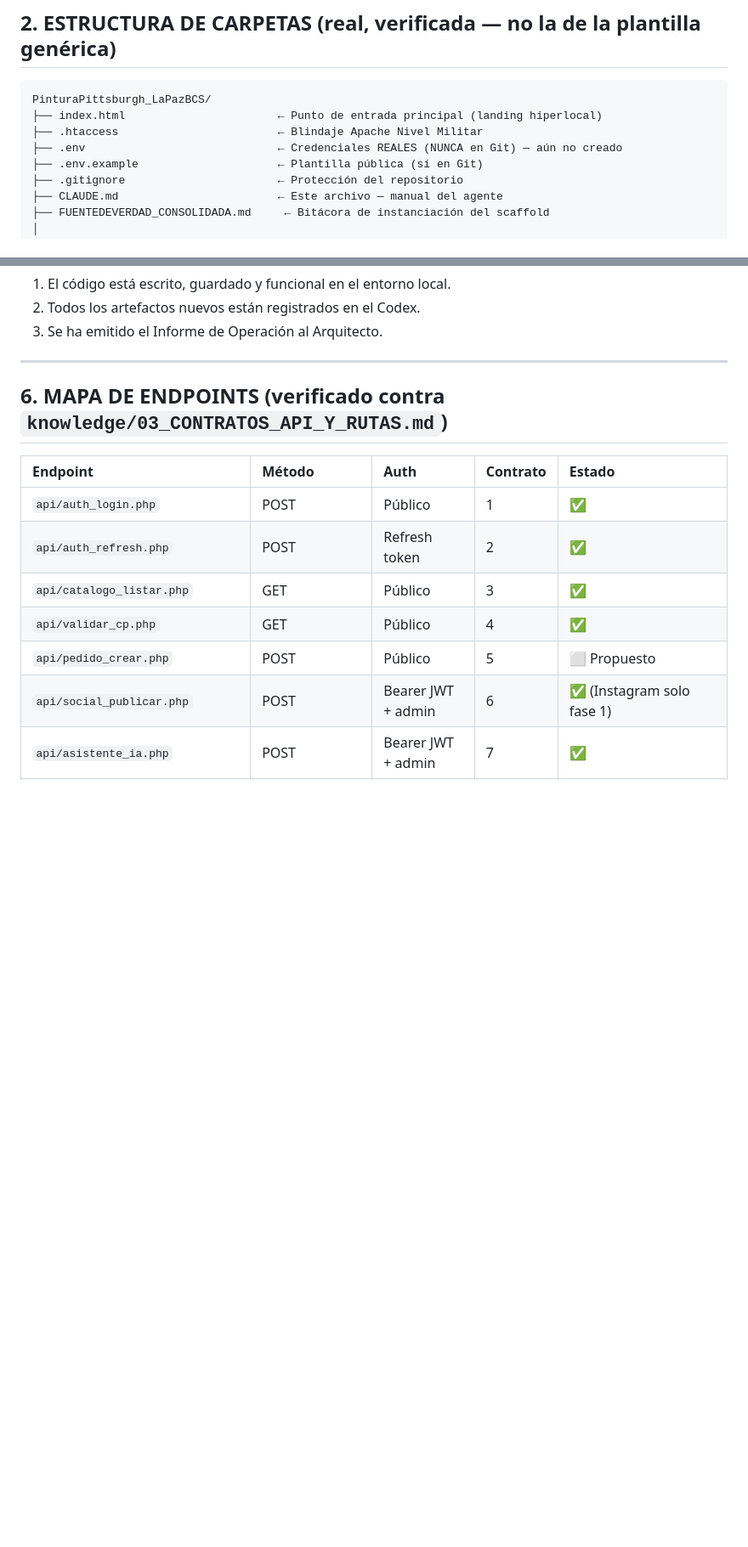
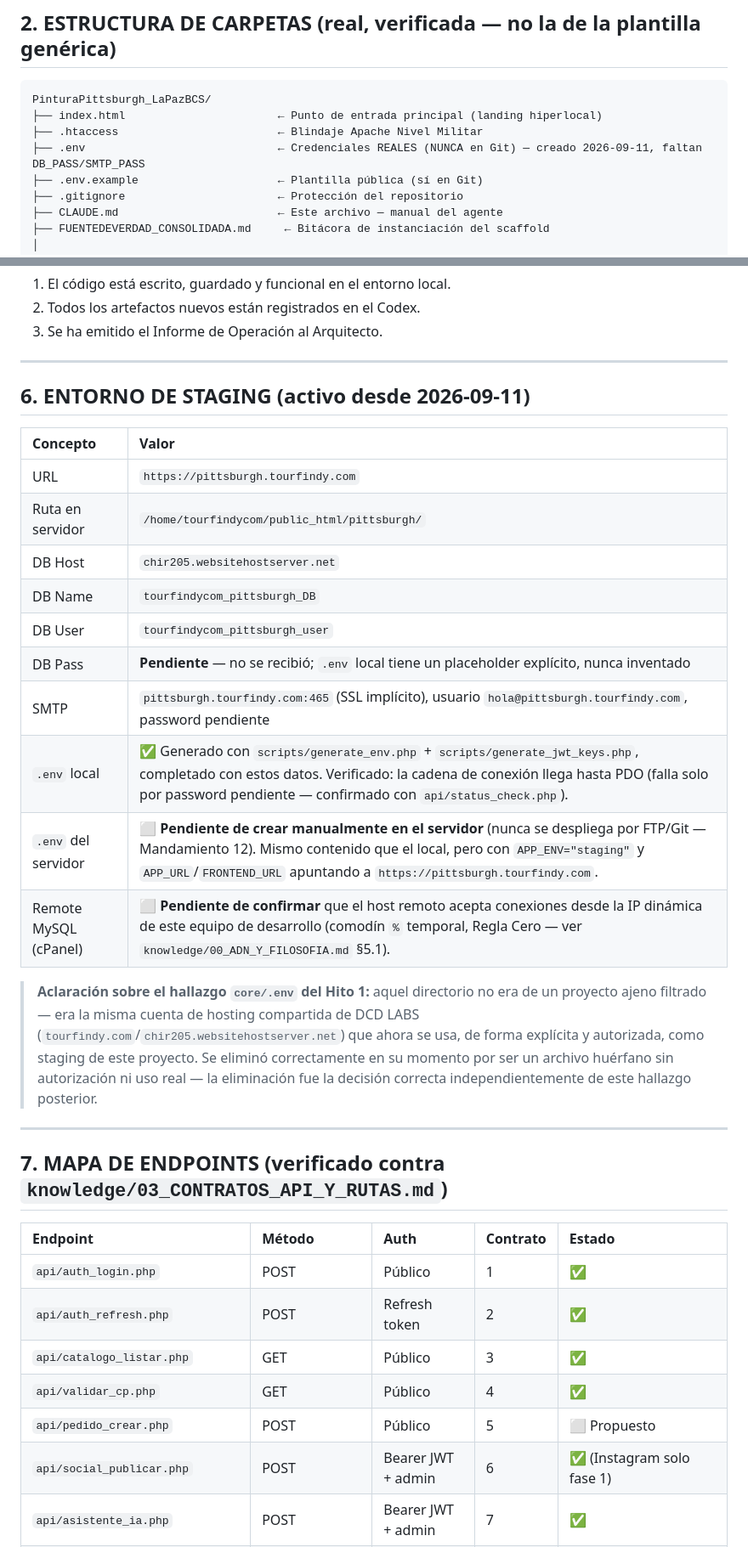
Before and after one commit to dacadomx-collab/PinturaPittsburgh_LaPazBCS, a Markdown page: CLAUDE.md, 2 parts joined by grey strips. Shown at 85% size. GitHub-like rendering; blank space fills up the shorter version.

Commit message:
docs: registra el entorno de staging (pittsburgh.tourfindy.com) en CLAUDE.md
Co-Authored-By: Claude Sonnet 5 <noreply@anthropic.com>

```diff
--- a/CLAUDE.md
+++ b/CLAUDE.md
@@ -32,7 +33,7 @@
 PinturaPittsburgh_LaPazBCS/
 ├── index.html                       ← Punto de entrada principal (landing hiperlocal)
 ├── .htaccess                        ← Blindaje Apache Nivel Militar
-├── .env                             ← Credenciales REALES (NUNCA en Git) — aún no creado
+├── .env                             ← Credenciales REALES (NUNCA en Git) — creado 2026-09-11, faltan DB_PASS/SMTP_PASS
 ├── .env.example                     ← Plantilla pública (sí en Git)
 ├── .gitignore                       ← Protección del repositorio
 ├── CLAUDE.md                        ← Este archivo — manual del agente
@@ -179,7 +180,26 @@ Referencia completa: `knowledge/01_LEY_Y_PROTOCOLOS_DE_VUELO.md`
 
 ---
 
-## 6. MAPA DE ENDPOINTS (verificado contra `knowledge/03_CONTRATOS_API_Y_RUTAS.md`)
+## 6. ENTORNO DE STAGING (activo desde 2026-09-11)
+
+| Concepto | Valor |
+| :--- | :--- |
+| URL | `https://pittsburgh.tourfindy.com` |
+| Ruta en servidor | `/home/tourfindycom/public_html/pittsburgh/` |
+| DB Host | `chir205.websitehostserver.net` |
+| DB Name | `tourfindycom_pittsburgh_DB` |
+| DB User | `tourfindycom_pittsburgh_user` |
+| DB Pass | **Pendiente** — no se recibió; `.env` local tiene un placeholder explícito, nunca inventado |
+| SMTP | `pittsburgh.tourfindy.com:465` (SSL implícito), usuario `hola@pittsburgh.tourfindy.com`, password pendiente |
+| `.env` local | ✅ Generado con `scripts/generate_env.php` + `scripts/generate_jwt_keys.php`, completado con estos datos. Verificado: la cadena de conexión llega hasta PDO (falla solo por password pendiente — confirmado con `api/status_check.php`). |
+| `.env` del servidor | ⬜ **Pendiente de crear manualmente en el servidor** (nunca se despliega por FTP/Git — Mandamiento 12). Mismo contenido que el local, pero con `APP_ENV="staging"` y `APP_URL`/`FRONTEND_URL` apuntando a `https://pittsburgh.tourfindy.com`. |
+| Remote MySQL (cPanel) | ⬜ **Pendiente de confirmar** que el host remoto acepta conexiones desde la IP dinámica de este equipo de desarrollo (comodín `%` temporal, Regla Cero — ver `knowledge/00_ADN_Y_FILOSOFIA.md` §5.1). |
+
+> **Aclaración sobre el hallazgo `core/.env` del Hito 1:** aquel directorio no era de un proyecto ajeno filtrado — era la misma cuenta de hosting compartida de DCD LABS (`tourfindy.com`/`chir205.websitehostserver.net`) que ahora se usa, de forma explícita y autorizada, como staging de este proyecto. Se eliminó correctamente en su momento por ser un archivo huérfano sin autorización ni uso real — la eliminación fue la decisión correcta independientemente de este hallazgo posterior.
+
+---
+
+## 7. MAPA DE ENDPOINTS (verificado contra `knowledge/03_CONTRATOS_API_Y_RUTAS.md`)
 
 | Endpoint | Método | Auth | Contrato | Estado |
 | :--- | :--- | :--- | :--- | :--- |
```
Also changed, not shown: other parts of CLAUDE.md (+9 -8 lines).
